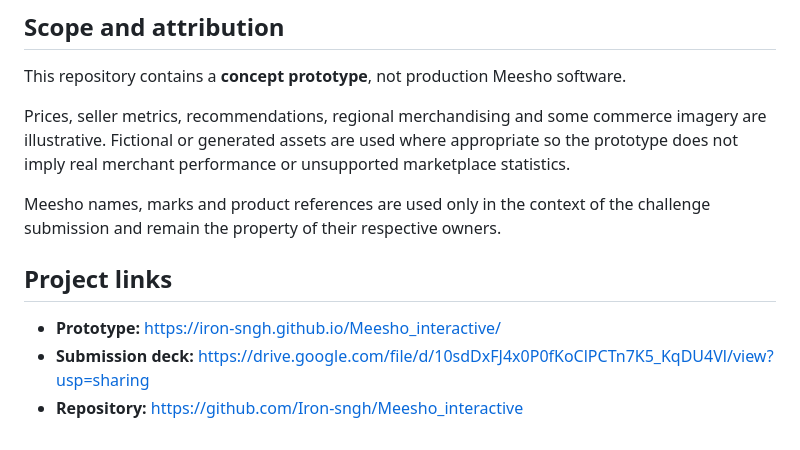
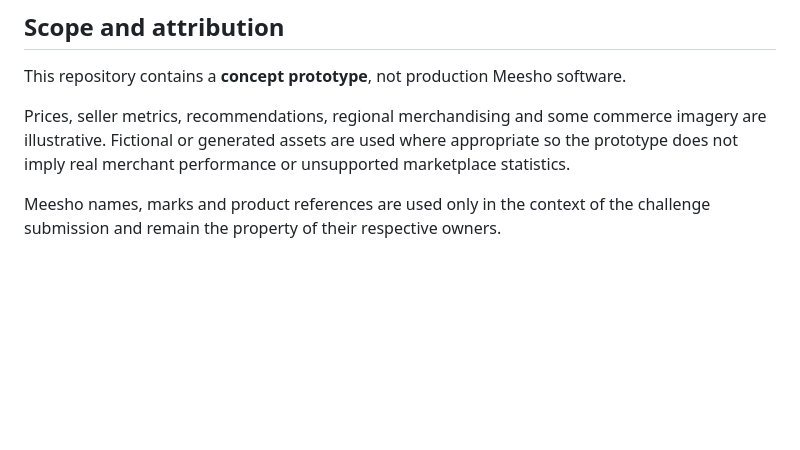
Before and after one commit to Iron-sngh/Meesho_interactive, a Markdown page: README.md, the part around one of its changes. Drawn GitHub-style; blank space fills up the shorter version.

```diff
--- a/README.md
+++ b/README.md
@@ -153,9 +153,3 @@ This repository contains a **concept prototype**, not production Meesho software
 Prices, seller metrics, recommendations, regional merchandising and some commerce imagery are illustrative. Fictional or generated assets are used where appropriate so the prototype does not imply real merchant performance or unsupported marketplace statistics.
 
 Meesho names, marks and product references are used only in the context of the challenge submission and remain the property of their respective owners.
-
-## Project links
-
-- **Prototype:** https://iron-sngh.github.io/Meesho_interactive/
-- **Submission deck:** https://drive.google.com/file/d/10sdDxFJ4x0P0fKoClPCTn7K5_KqDU4Vl/view?usp=sharing
-- **Repository:** https://github.com/Iron-sngh/Meesho_interactive
```
Also changed, not shown: other parts of README.md (+8 -8 lines).
